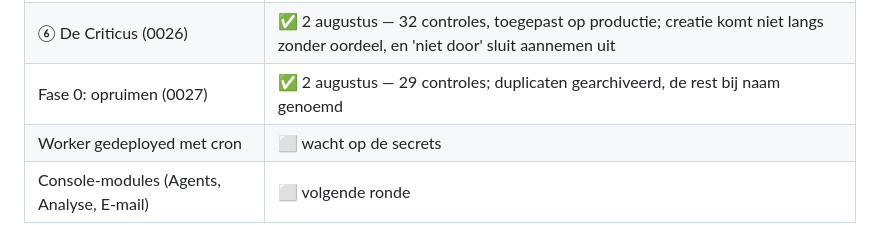
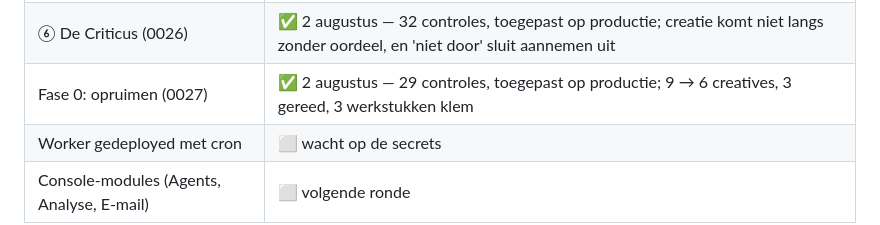
Before and after one commit to Wellshave/wellshave-marketing, a Markdown page: platform/README.md, the part around the change. GitHub-like rendering.

Commit message:
0027 toegepast op productie
Drie duplicaten gearchiveerd (9 → 6 creatives), media_type teruggebracht tot
één schrijfwijze. Wat er nu zichtbaar is en eerder niet: 3 van de 6 creatives
zijn gereed, geen enkel werkstuk haalt de drie die angle_learnings vraagt, en
alle drie de werkstukken staan klem op station 3 — klaar zonder overdracht.

Co-Authored-By: Claude Opus 5 <noreply@anthropic.com>
Claude-Session: https://claude.ai/code/session_01Usc5UvGPNpoi8TU36mZP52

```diff
--- a/platform/README.md
+++ b/platform/README.md
@@ -102,7 +102,7 @@ eerst — hieronder staat alleen hoe je het aanzet.
 | ④ Terugsturen (0024) | ✅ 2 augustus — 44 controles, toegepast op productie; de derde ronde vraagt een mens, en ② kan niet meer overgeslagen worden |
 | ⑤ Het dossier per station (0025) | ✅ 2 augustus — 35 controles, toegepast op productie; geen dossierregel zonder herkomst, en de lus komt rond bij de volgende hoek |
 | ⑥ De Criticus (0026) | ✅ 2 augustus — 32 controles, toegepast op productie; creatie komt niet langs zonder oordeel, en 'niet door' sluit aannemen uit |
-| Fase 0: opruimen (0027) | ✅ 2 augustus — 29 controles; duplicaten gearchiveerd, de rest bij naam genoemd |
+| Fase 0: opruimen (0027) | ✅ 2 augustus — 29 controles, toegepast op productie; 9 → 6 creatives, 3 gereed, 3 werkstukken klem |
 | Worker gedeployed met cron | ⬜ wacht op de secrets |
 | Console-modules (Agents, Analyse, E-mail) | ⬜ volgende ronde |
 
```
